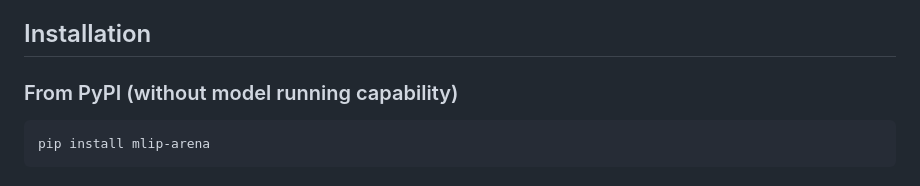
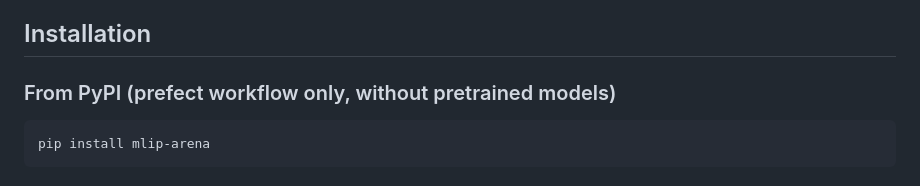
Before and after one commit to atomind-ai/mlip-arena, a Markdown page: .github/README.md, the part around the change. Rendered like a GitHub page.

````diff
--- a/.github/README.md
+++ b/.github/README.md
@@ -23,7 +23,7 @@ MLIP Arena leverages modern pythonic workflow orchestrator [Prefect](https://www
 
 ## Installation
 
-### From PyPI (without model running capability)
+### From PyPI (prefect workflow only, without pretrained models)
 
 ```bash
 pip install mlip-arena
````
